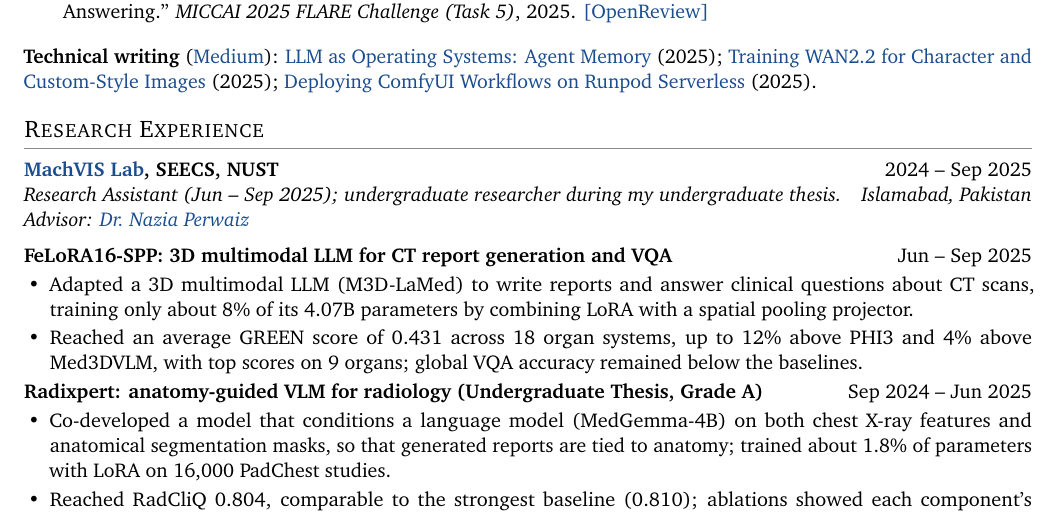
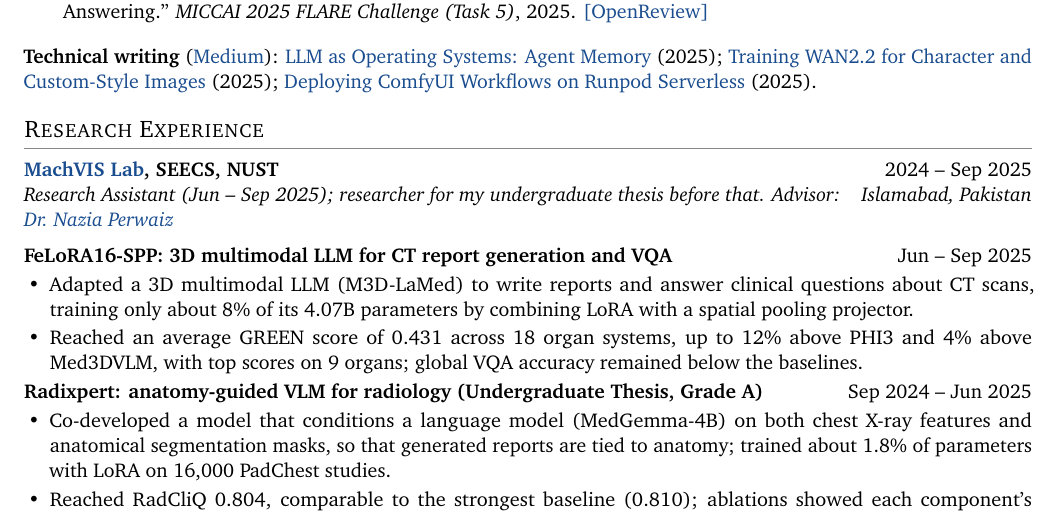
Before and after one commit to AreebAhmad-02/AreebAhmad-02.github.io, a LaTeX CV (cv/Areeb_Ahmad_Chaudhry_CV.tex): part of page 1 of 2, cut so that both start at the same text. Compiled offline with pdfLaTeX.

Commit message:
CV: tidy MachVIS role wording
Co-Authored-By: Claude Opus 5.5 <noreply@anthropic.com>
Claude-Session: https://claude.ai/code/session_01S3zV4AH6o4NLeu6G4tamRN

```diff
--- a/cv/Areeb_Ahmad_Chaudhry_CV.tex
+++ b/cv/Areeb_Ahmad_Chaudhry_CV.tex
@@ -85,7 +85,7 @@ Multimodal learning and AI for health: trustworthy vision-language models that g
 
 %-------------------- RESEARCH EXPERIENCE --------------------
 \section{Research Experience}
-\entry{\href{https://vision.seecs.edu.pk/}{MachVIS Lab}, SEECS, NUST}{2024 -- Sep 2025}{Research Assistant (Jun -- Sep 2025); undergraduate researcher during my undergraduate thesis. Advisor: \href{https://scholar.google.com/citations?user=8q5XnWQAAAAJ}{Dr.~Nazia Perwaiz}}{Islamabad, Pakistan}
+\entry{\href{https://vision.seecs.edu.pk/}{MachVIS Lab}, SEECS, NUST}{2024 -- Sep 2025}{Research Assistant (Jun -- Sep 2025); researcher for my undergraduate thesis before that. Advisor: \href{https://scholar.google.com/citations?user=8q5XnWQAAAAJ}{Dr.~Nazia Perwaiz}}{Islamabad, Pakistan}
 
 \vspace{6pt}
 \textbf{FeLoRA16-SPP: 3D multimodal LLM for CT report generation and VQA} \hfill Jun -- Sep 2025
```
